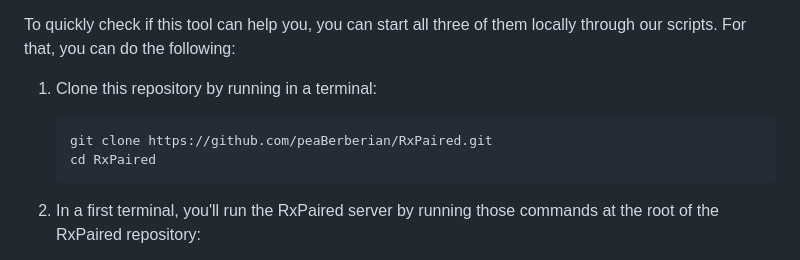
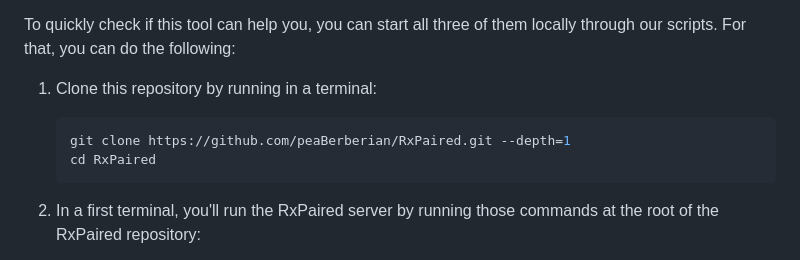
Before and after one commit to peaBerberian/RxPaired, a Markdown page: README.md, the part around the change. Rendered like a GitHub page.

Commit message:
README: In the quick start, only clone at 1 depth

````diff
--- a/README.md
+++ b/README.md
@@ -54,7 +54,7 @@ locally through our scripts. For that, you can do the following:
 
   1. Clone this repository by running in a terminal:
      ```sh
-     git clone https://github.com/peaBerberian/RxPaired.git
+     git clone https://github.com/peaBerberian/RxPaired.git --depth=1
      cd RxPaired
      ```
 
````
